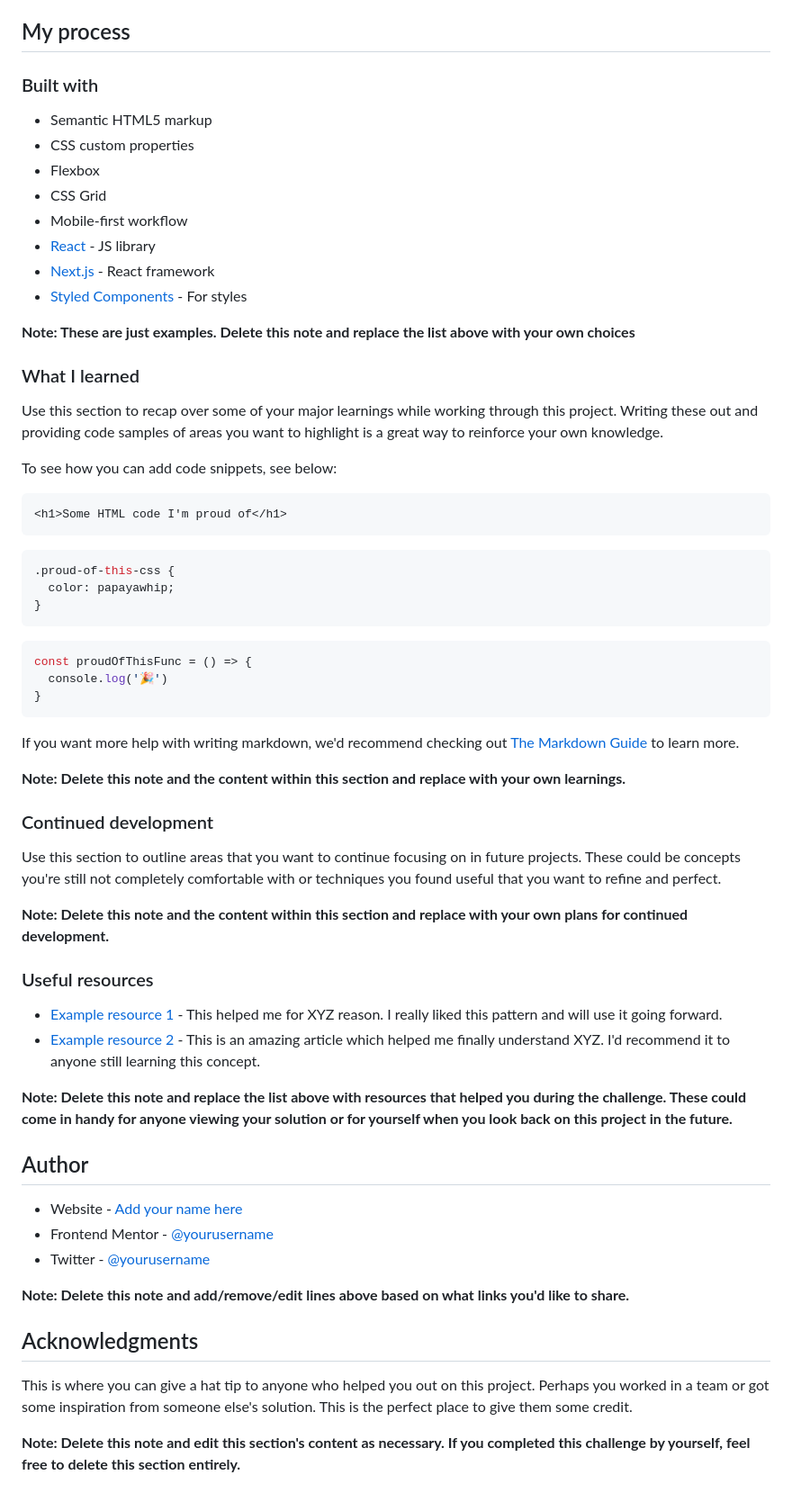
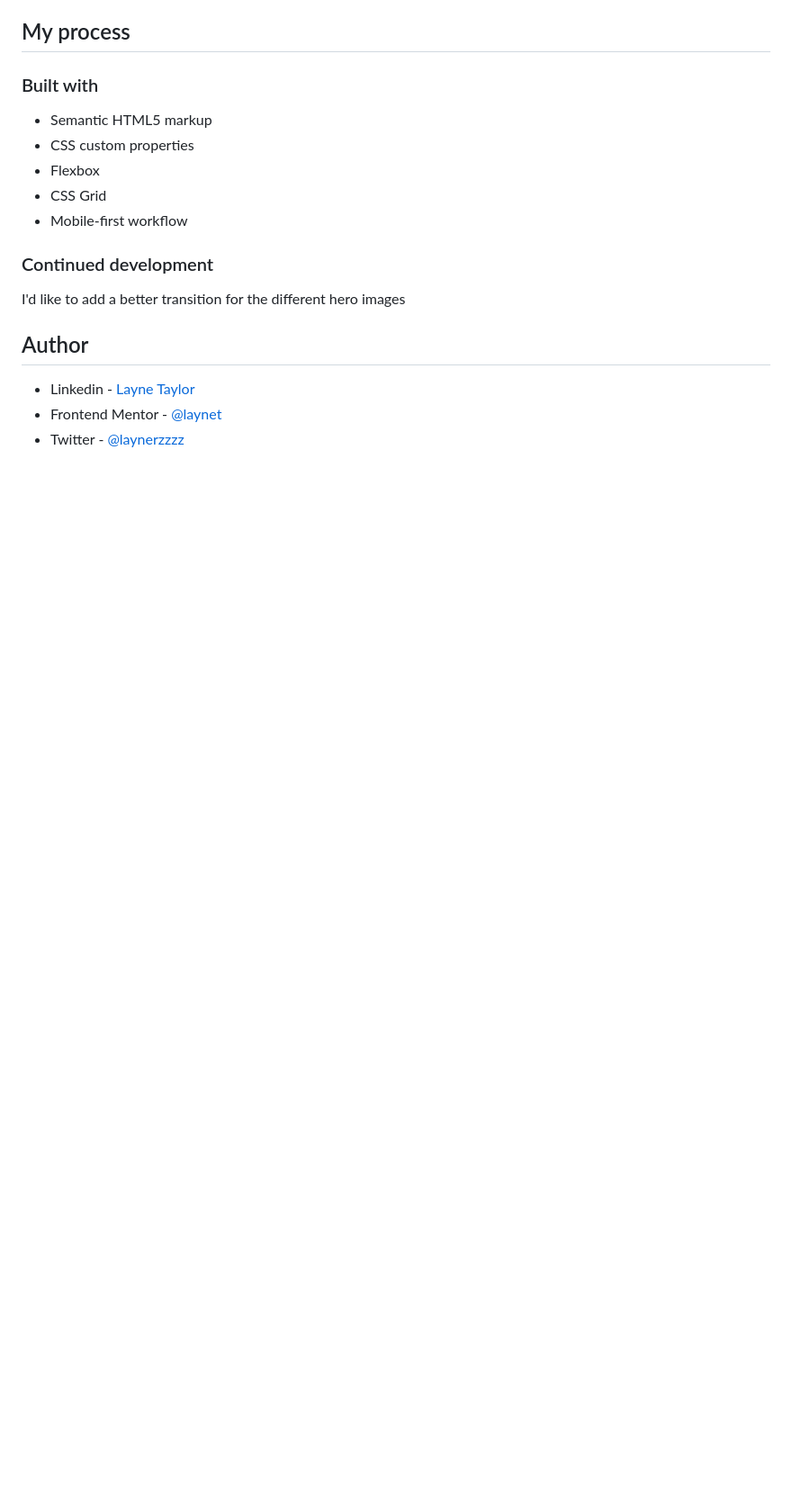
Before and after one commit to laynet/meet-landing-page, a Markdown page: README-template.md, the part around the change printed below. Shown: that part at 90% size. GitHub-like rendering; blank space fills up the shorter version.

````diff
--- a/README-template.md
+++ b/README-template.md
@@ -53,59 +45,13 @@ Then crop/optimize/edit your image however you like, add it to your project, and
 - Flexbox
 - CSS Grid
 - Mobile-first workflow
-- [React](https://reactjs.org/) - JS library
-- [Next.js](https://nextjs.org/) - React framework
-- [Styled Components](https://styled-components.com/) - For styles
-
-**Note: These are just examples. Delete this note and replace the list above with your own choices**
-
-### What I learned
-
-Use this section to recap over some of your major learnings while working through this project. Writing these out and providing code samples of areas you want to highlight is a great way to reinforce your own knowledge.
-
-To see how you can add code snippets, see below:
-
-```html
-<h1>Some HTML code I'm proud of</h1>
-```
-```css
-.proud-of-this-css {
-  color: papayawhip;
-}
-```
-```js
-const proudOfThisFunc = () => {
-  console.log('🎉')
-}
-```
-
-If you want more help with writing markdown, we'd recommend checking out [The Markdown Guide](https://www.markdownguide.org/) to learn more.
-
-**Note: Delete this note and the content within this section and replace with your own learnings.**
 
 ### Continued development
 
-Use this section to outline areas that you want to continue focusing on in future projects. These could be concepts you're still not completely comfortable with or techniques you found useful that you want to refine and perfect.
-
-**Note: Delete this note and the content within this section and replace with your own plans for continued development.**
-
-### Useful resources
-
-- [Example resource 1](https://www.example.com) - This helped me for XYZ reason. I really liked this pattern and will use it going forward.
-- [Example resource 2](https://www.example.com) - This is an amazing article which helped me finally understand XYZ. I'd recommend it to anyone still learning this concept.
-
-**Note: Delete this note and replace the list above with resources that helped you during the challenge. These could come in handy for anyone viewing your solution or for yourself when you look back on this project in the future.**
+I'd like to add a better transition for the different hero images
 
 ## Author
 
-- Website - [Add your name here](https://www.your-site.com)
-- Frontend Mentor - [@yourusername](https://www.frontendmentor.io/profile/yourusername)
-- Twitter - [@yourusername](https://www.twitter.com/yourusername)
-
-**Note: Delete this note and add/remove/edit lines above based on what links you'd like to share.**
-
-## Acknowledgments
-
-This is where you can give a hat tip to anyone who helped you out on this project. Perhaps you worked in a team or got some inspiration from someone else's solution. This is the perfect place to give them some credit.
-
-**Note: Delete this note and edit this section's content as necessary. If you completed this challenge by yourself, feel free to delete this section entirely.**
+- Linkedin - [Layne Taylor](https://www.linkedin.com/in/layne-taylor/)
+- Frontend Mentor - [@laynet](https://www.frontendmentor.io/profile/laynet)
+- Twitter - [@laynerzzzz](https://www.twitter.com/laynerzzzz)
````
Also changed, not shown: other parts of README-template.md (+4 -12 lines), src/assets/meet-landing-desktopss.png (added), src/assets/meet-landing-mobiless.png (added), src/assets/meet-landing-tabletss.png (added).
